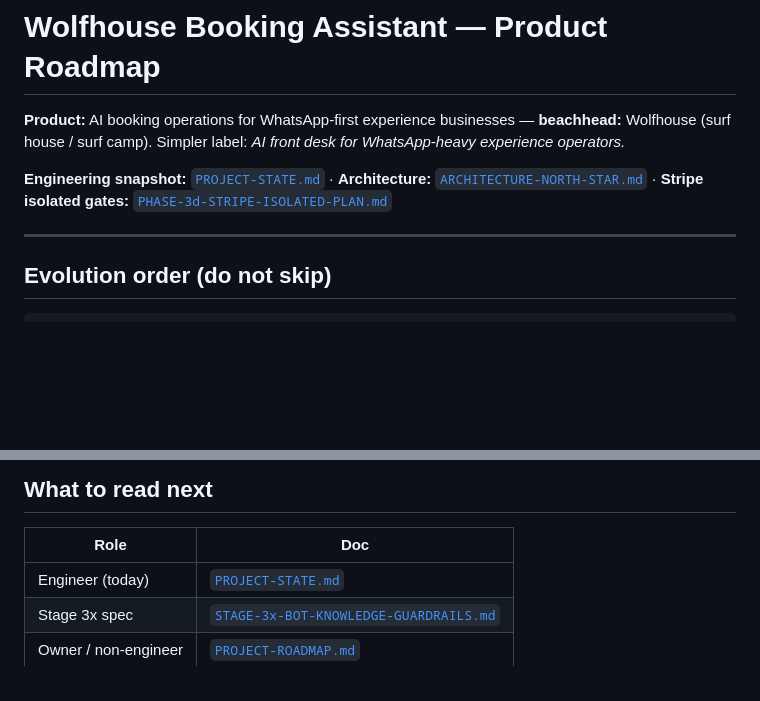
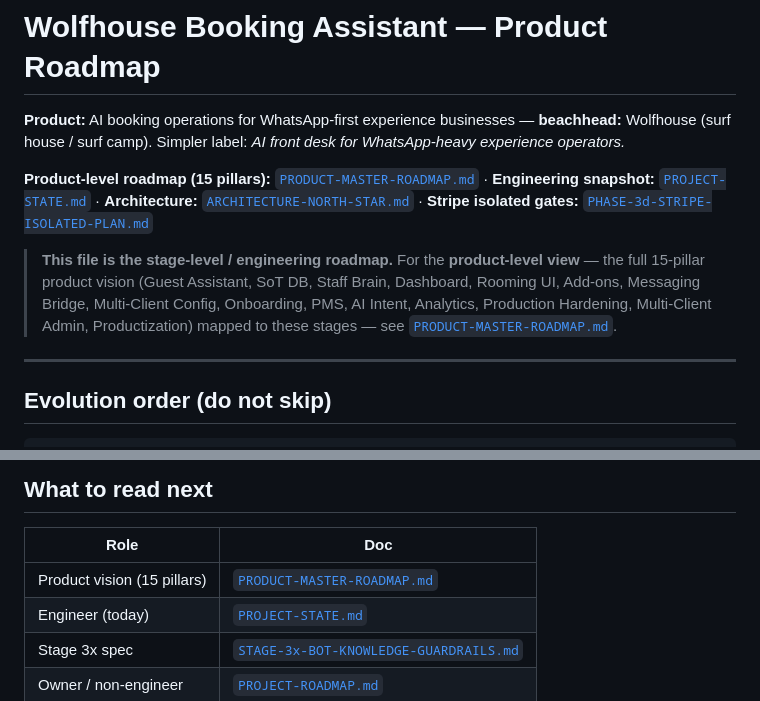
Before and after one commit to tywoods/wolfhouse, a Markdown page: docs/ROADMAP.md, 2 parts joined by grey strips. Rendered like a GitHub page; blank space fills up the shorter version.

```diff
--- a/docs/ROADMAP.md
+++ b/docs/ROADMAP.md
@@ -2,7 +2,9 @@
 
 **Product:** AI booking operations for WhatsApp-first experience businesses — **beachhead:** Wolfhouse (surf house / surf camp). Simpler label: *AI front desk for WhatsApp-heavy experience operators.*
 
-**Engineering snapshot:** [`PROJECT-STATE.md`](PROJECT-STATE.md) · **Architecture:** [`ARCHITECTURE-NORTH-STAR.md`](ARCHITECTURE-NORTH-STAR.md) · **Stripe isolated gates:** [`PHASE-3d-STRIPE-ISOLATED-PLAN.md`](PHASE-3d-STRIPE-ISOLATED-PLAN.md)
+**Product-level roadmap (15 pillars):** [`PRODUCT-MASTER-ROADMAP.md`](PRODUCT-MASTER-ROADMAP.md) · **Engineering snapshot:** [`PROJECT-STATE.md`](PROJECT-STATE.md) · **Architecture:** [`ARCHITECTURE-NORTH-STAR.md`](ARCHITECTURE-NORTH-STAR.md) · **Stripe isolated gates:** [`PHASE-3d-STRIPE-ISOLATED-PLAN.md`](PHASE-3d-STRIPE-ISOLATED-PLAN.md)
+
+> **This file is the stage-level / engineering roadmap.** For the **product-level view** — the full 15-pillar product vision (Guest Assistant, SoT DB, Staff Brain, Dashboard, Rooming UI, Add-ons, Messaging Bridge, Multi-Client Config, Onboarding, PMS, AI Intent, Analytics, Production Hardening, Multi-Client Admin, Productization) mapped to these stages — see [`PRODUCT-MASTER-ROADMAP.md`](PRODUCT-MASTER-ROADMAP.md).
 
 ---
 
@@ -841,6 +843,7 @@ By Stage 7 this should be a **checklist, not a project** — provided the Stage
 
 | Role | Doc |
 |------|-----|
+| Product vision (15 pillars) | [`PRODUCT-MASTER-ROADMAP.md`](PRODUCT-MASTER-ROADMAP.md) |
 | Engineer (today) | [`PROJECT-STATE.md`](PROJECT-STATE.md) |
 | Stage 3x spec | [`STAGE-3x-BOT-KNOWLEDGE-GUARDRAILS.md`](STAGE-3x-BOT-KNOWLEDGE-GUARDRAILS.md) |
 | Owner / non-engineer | [`PROJECT-ROADMAP.md`](PROJECT-ROADMAP.md) |
```
Also changed, not shown: docs/PRODUCT-MASTER-ROADMAP.md (added, +343 -0 lines), docs/PROJECT-STATE.md (+1 -0 lines).
